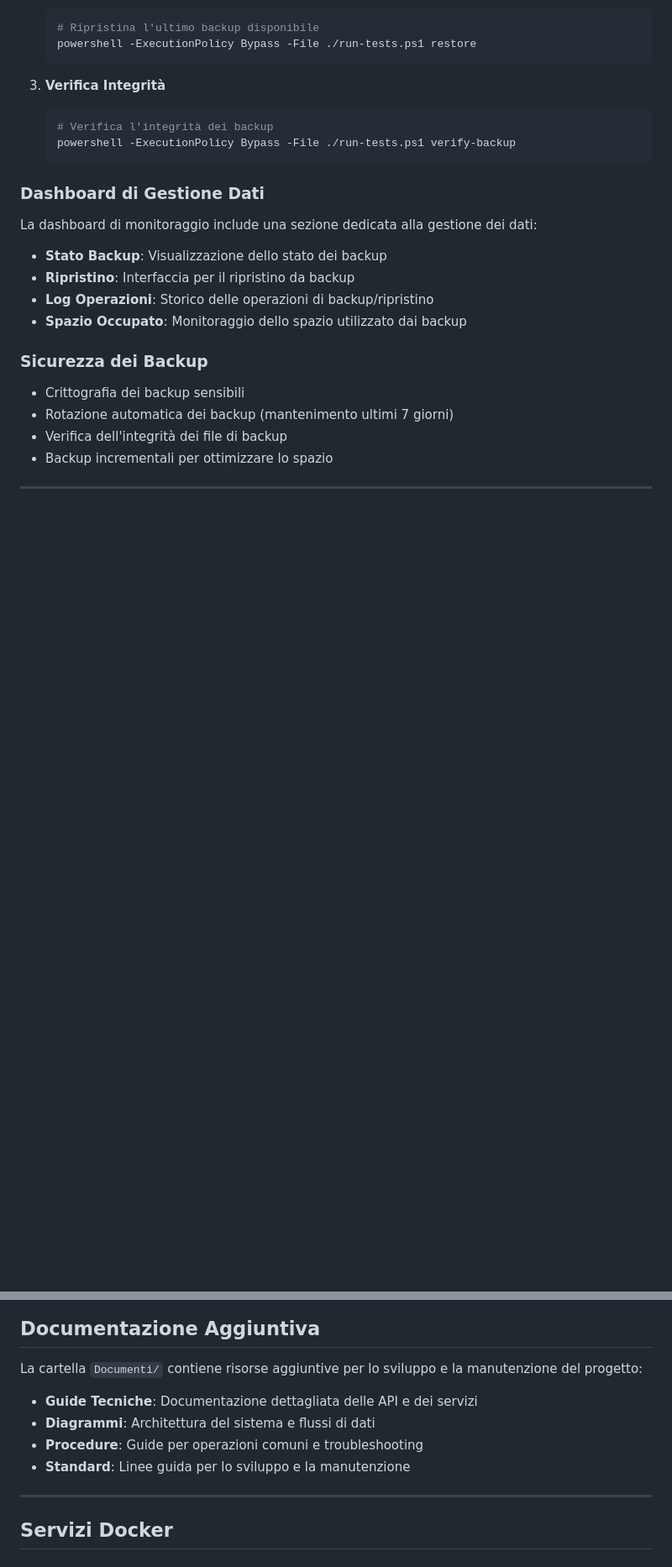
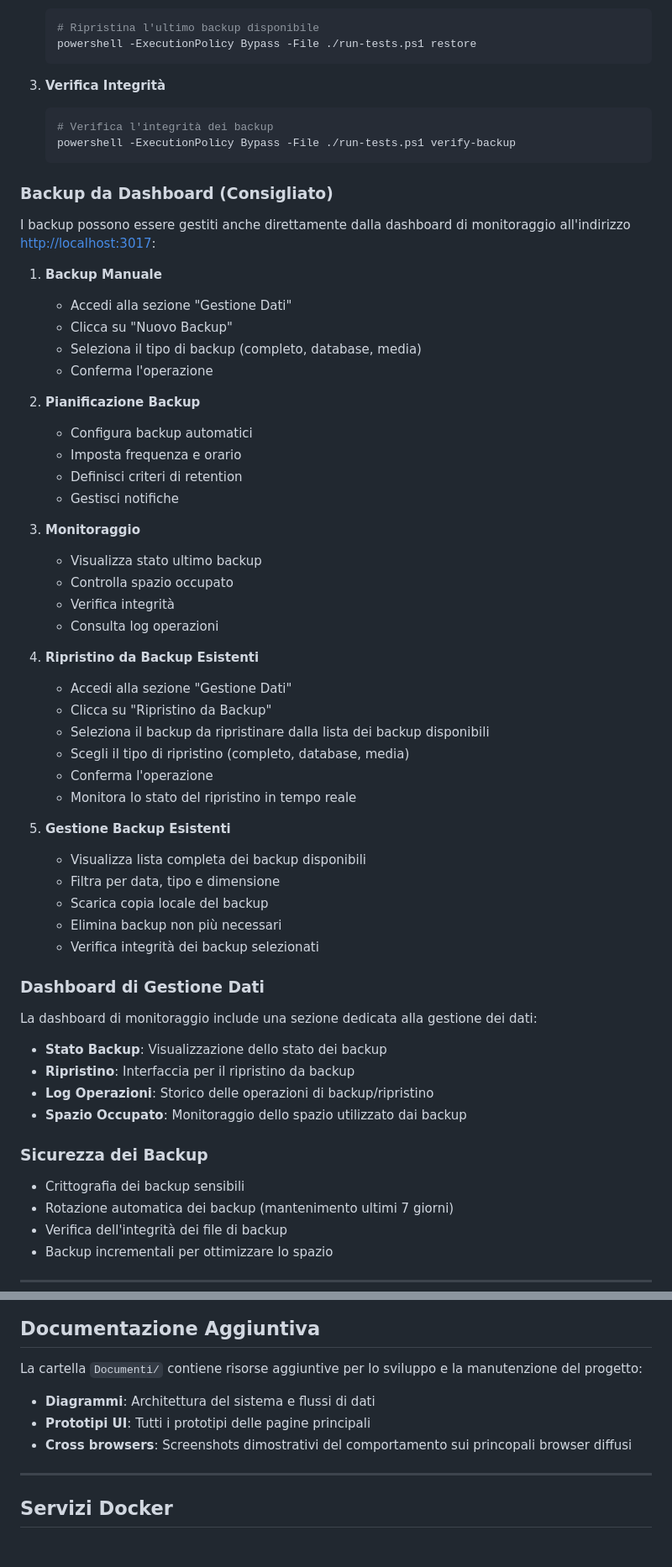
Before and after one commit to Payd3r/ecommerce, a Markdown page: README.md, 2 parts joined by grey strips. Shown at 84% size. Rendered like a GitHub page; blank space fills up the shorter version.

````diff
--- a/README.md
+++ b/README.md
@@ -391,6 +391,43 @@ Il progetto include un sistema completo di backup e ripristino per garantire la
    powershell -ExecutionPolicy Bypass -File ./run-tests.ps1 verify-backup
    ```
 
+### Backup da Dashboard (Consigliato)
+
+I backup possono essere gestiti anche direttamente dalla dashboard di monitoraggio all'indirizzo [http://localhost:3017](http://localhost:3017):
+
+1. **Backup Manuale**
+   - Accedi alla sezione "Gestione Dati"
+   - Clicca su "Nuovo Backup"
+   - Seleziona il tipo di backup (completo, database, media)
+   - Conferma l'operazione
+
+2. **Pianificazione Backup**
+   - Configura backup automatici
+   - Imposta frequenza e orario
+   - Definisci criteri di retention
+   - Gestisci notifiche
+
+3. **Monitoraggio**
+   - Visualizza stato ultimo backup
+   - Controlla spazio occupato
+   - Verifica integrità
+   - Consulta log operazioni
+4. **Ripristino da Backup Esistenti**
+   - Accedi alla sezione "Gestione Dati"
+   - Clicca su "Ripristino da Backup"
+   - Seleziona il backup da ripristinare dalla lista dei backup disponibili
+   - Scegli il tipo di ripristino (completo, database, media)
+   - Conferma l'operazione
+   - Monitora lo stato del ripristino in tempo reale
+
+5. **Gestione Backup Esistenti**
+   - Visualizza lista completa dei backup disponibili
+   - Filtra per data, tipo e dimensione
+   - Scarica copia locale del backup
+   - Elimina backup non più necessari
+   - Verifica integrità dei backup selezionati
+
+
 ### Dashboard di Gestione Dati
 
 La dashboard di monitoraggio include una sezione dedicata alla gestione dei dati:
@@ -413,11 +450,9 @@ La dashboard di monitoraggio include una sezione dedicata alla gestione dei dati
 
 La cartella `Documenti/` contiene risorse aggiuntive per lo sviluppo e la manutenzione del progetto:
 
-- **Guide Tecniche**: Documentazione dettagliata delle API e dei servizi
 - **Diagrammi**: Architettura del sistema e flussi di dati
-- **Procedure**: Guide per operazioni comuni e troubleshooting
-- **Standard**: Linee guida per lo sviluppo e la manutenzione
-
+- **Prototipi UI**: Tutti i prototipi delle pagine principali
+- **Cross browsers**: Screenshots dimostrativi del comportamento sui princopali browser diffusi
 ---
 
 ## Servizi Docker
````
Also changed, not shown: other parts of README.md (+92 -6 lines).
